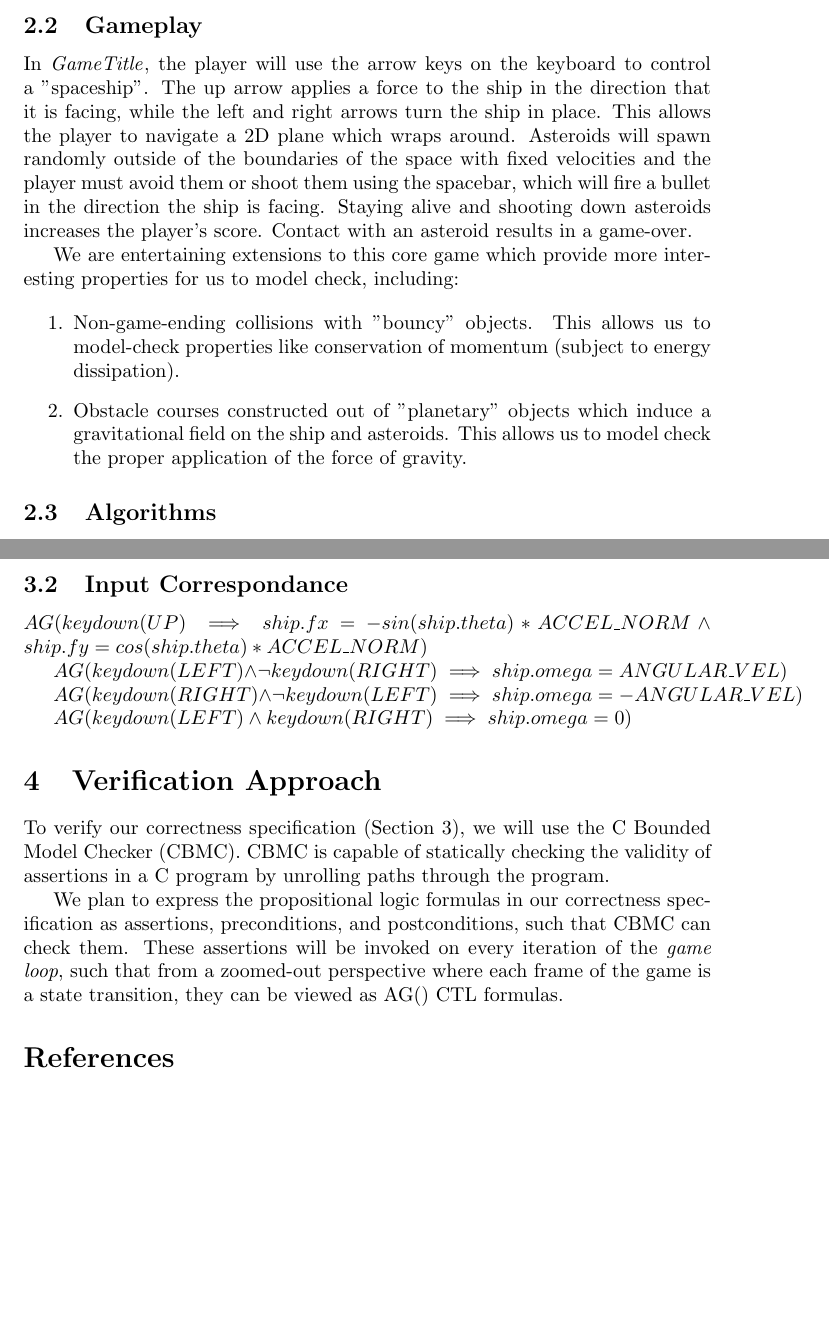
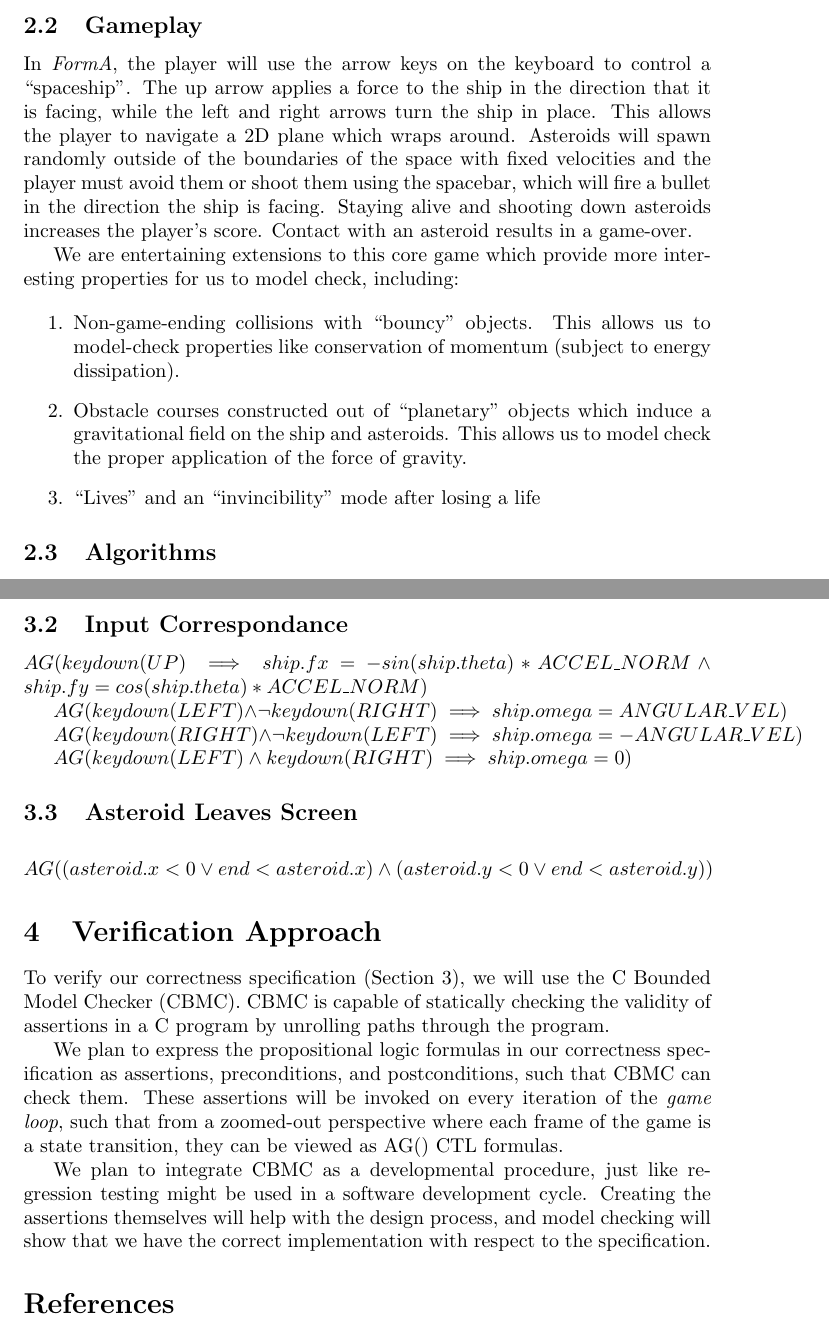
Before and after one commit to mlevatich/FormA, a LaTeX document (proposal/main.tex): two parts of pages 2 and 3 of 3, joined at a grey line, cut so that both start at the same text, the shorter picture padded with empty space. Compiled offline with pdfLaTeX.

Commit message:
modify FIXME

```diff
--- a/proposal/main.tex
+++ b/proposal/main.tex
@@ -16,8 +16,7 @@
 \newcommand{\LTLglobally}{\Box}
 \newcommand{\LTLeventually}{\Diamond}
 \newcommand{\LTLnext}{\bigcirc}
-\newcommand{\Name}{\textit{GameTitle}}
-% FIXME: any ideas for the name of the game?
+\newcommand{\Name}{\textit{FormA}\xspace}
 
 \title{COMS 6863 Final Project Proposal: \Name{}}
 \author{Max Levatich \& Wonhyuk (Harry) Choi}
@@ -69,7 +69,7 @@
     \subsection{Gameplay}
 
         In \Name{}, the player will use the arrow keys on the keyboard to
-        control a "spaceship". The up arrow applies a force to the ship in the
+        control a ``spaceship''. The up arrow applies a force to the ship in the
         direction that it is facing, while the left and right arrows turn the
         ship in place. This allows the player to navigate a 2D plane which wraps
         around. Asteroids will spawn randomly outside of the boundaries of the
@@ -82,17 +82,15 @@
         interesting properties for us to model check, including:
 
         \begin{enumerate}
-            \item{Non-game-ending collisions with "bouncy" objects. This allows
+            \item{Non-game-ending collisions with ``bouncy'' objects. This allows
                   us to model-check properties like conservation of momentum
                   (subject to energy dissipation).}
-            \item{Obstacle courses constructed out of "planetary" objects which
+            \item{Obstacle courses constructed out of ``planetary'' objects which
                   induce a gravitational field on the ship and asteroids. This
                   allows us to model check the proper application of the force
                   of gravity.}
+			\item{``Lives'' and an ``invincibility'' mode after losing a life}
         \end{enumerate}
-
-        % FIXME: any fun features you want to add? Or things that would be
-        % cool to model check?
 
     \subsection{Algorithms}
 
@@ -133,6 +129,13 @@
 
         $AG(keydown(LEFT) \land keydown(RIGHT) \implies ship.omega = 0)$
 
+	\subsection{Asteroid Leaves Screen}
+
+		\begin{align*}
+			AG((asteroid.x < 0 \lor end < asteroid.x) \land
+			(asteroid.y < 0 \lor end < asteroid.y))
+		\end{align*}
+
 \section{Verification Approach}
 
     To verify our correctness specification (Section 3), we will use the C
@@ -147,7 +150,8 @@
     frame of the game is a state transition, they can be viewed as AG() CTL
     formulas.
 
-    % FIXME: describe how our coding process will integrate CBMC
+	We plan to integrate CBMC as a developmental procedure, just like regression testing might be used in a software development cycle.
+	Creating the assertions themselves will help with the design process, and model checking will show that we have the correct implementation with respect to the specification.
 
 \bibliographystyle{IEEEtran}
 \bibliography{proposal}
```
Also changed, not shown: proposal/main.tex (5 more changed lines).
